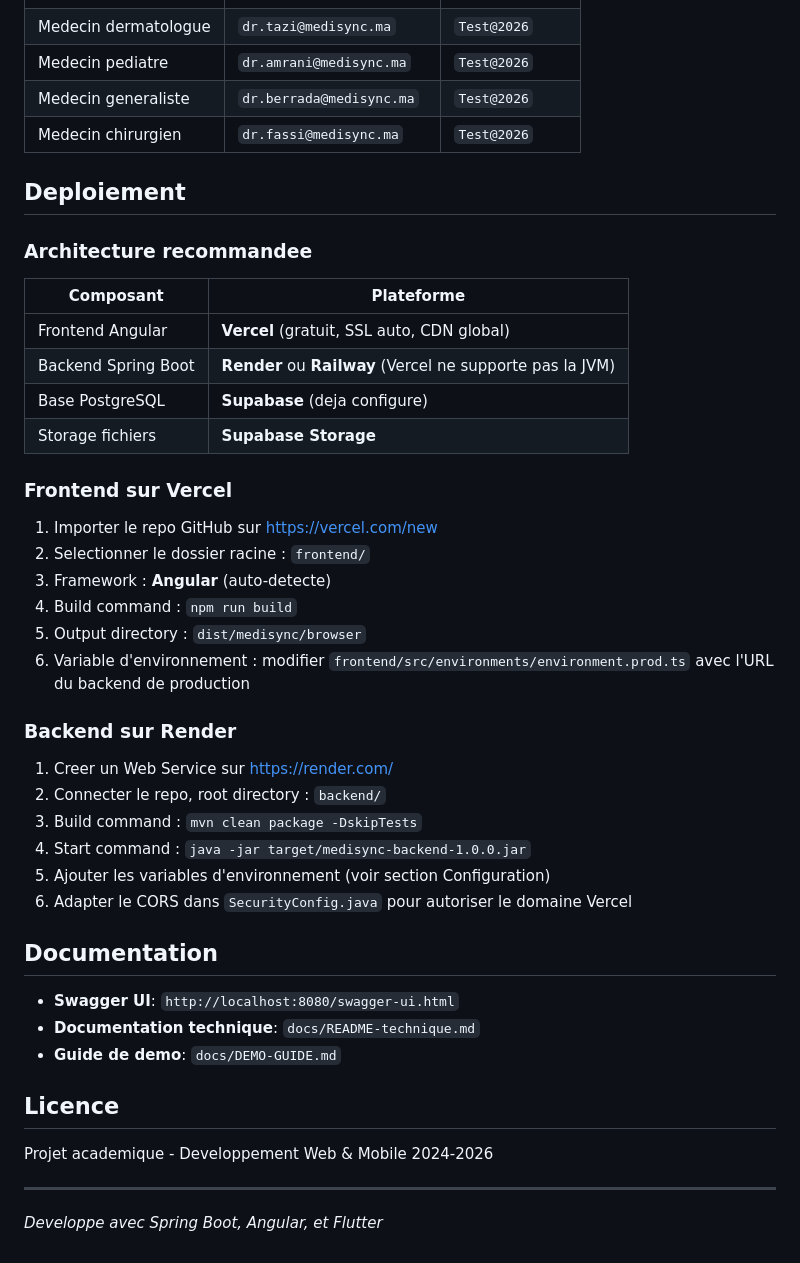
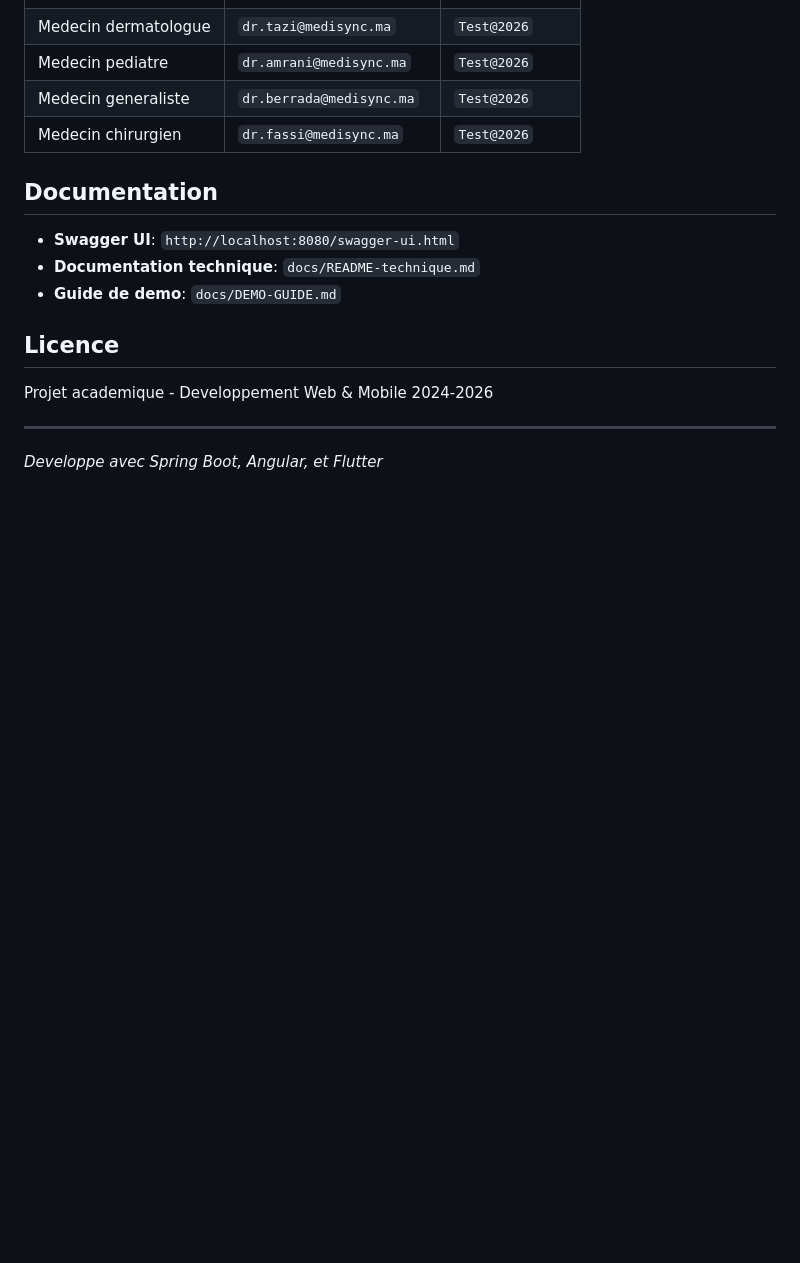
Before and after one commit to Ahmed-Yassine-Hajjaji/medisync, a Markdown page: README.md, the part around the change. Drawn GitHub-style; blank space fills up the shorter version.

Commit message:
docs: retirer section deploiement du README

```diff
--- a/README.md
+++ b/README.md
@@ -230,35 +230,6 @@ Le `DataInitializer` cree automatiquement au premier lancement (si la table `use
 | Medecin generaliste | `dr.berrada@medisync.ma` | `Test@2026` |
 | Medecin chirurgien | `dr.fassi@medisync.ma` | `Test@2026` |
 
-## Deploiement
-
-### Architecture recommandee
-
-| Composant | Plateforme |
-|-----------|------------|
-| Frontend Angular | **Vercel** (gratuit, SSL auto, CDN global) |
-| Backend Spring Boot | **Render** ou **Railway** (Vercel ne supporte pas la JVM) |
-| Base PostgreSQL | **Supabase** (deja configure) |
-| Storage fichiers | **Supabase Storage** |
-
-### Frontend sur Vercel
-
-1. Importer le repo GitHub sur https://vercel.com/new
-2. Selectionner le dossier racine : `frontend/`
-3. Framework : **Angular** (auto-detecte)
-4. Build command : `npm run build`
-5. Output directory : `dist/medisync/browser`
-6. Variable d'environnement : modifier `frontend/src/environments/environment.prod.ts` avec l'URL du backend de production
-
-### Backend sur Render
-
-1. Creer un Web Service sur https://render.com/
-2. Connecter le repo, root directory : `backend/`
-3. Build command : `mvn clean package -DskipTests`
-4. Start command : `java -jar target/medisync-backend-1.0.0.jar`
-5. Ajouter les variables d'environnement (voir section Configuration)
-6. Adapter le CORS dans `SecurityConfig.java` pour autoriser le domaine Vercel
-
 ## Documentation
 
 - **Swagger UI**: `http://localhost:8080/swagger-ui.html`
```
